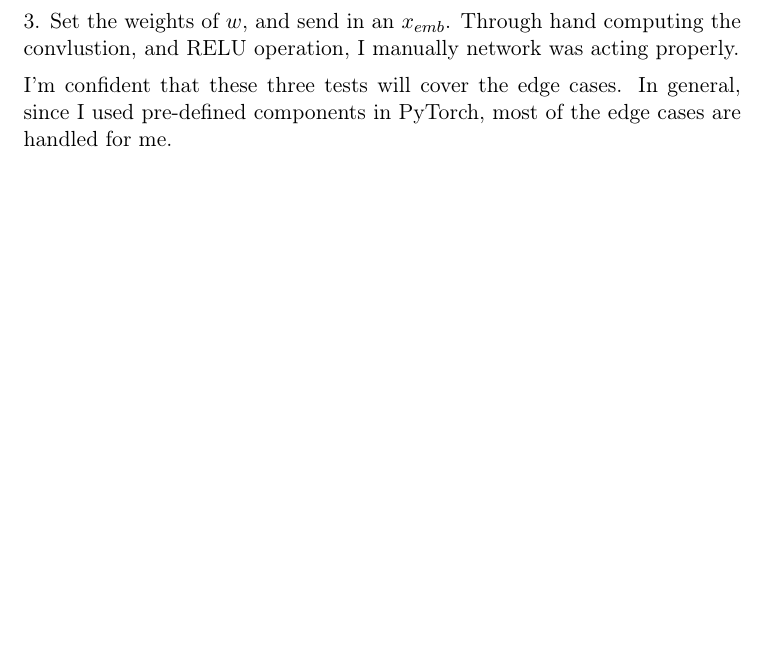
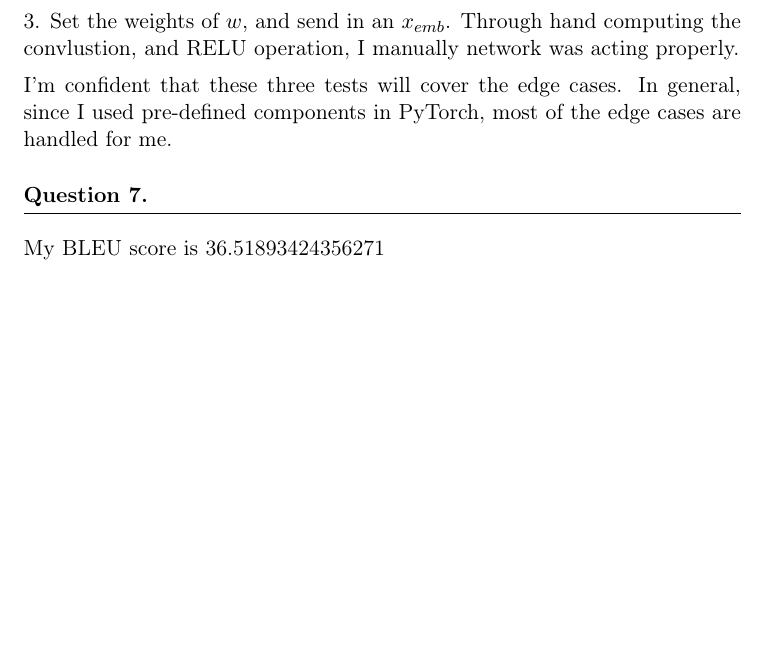
Before and after one commit to ArthurG/cs224n, a LaTeX problem sheet (a5/written_ans.tex): part of page 2 of 2, cut so that both start at the same text, the shorter picture padded with empty space. Compiled offline with pdfLaTeX.

Commit message:
Add bleu score

```diff
--- a/a5/written_ans.tex
+++ b/a5/written_ans.tex
@@ -58,5 +58,10 @@ I tested my CNN network by:
 
 I'm confident that these three tests will cover the edge cases. In general, since I used pre-defined components in PyTorch, most of the edge cases are handled for me.
 
+\question
+
+My BLEU score is 36.51893424356271
+
+
 
 \end{document}
```
Also changed, not shown: a5/written_ans.pdf.
